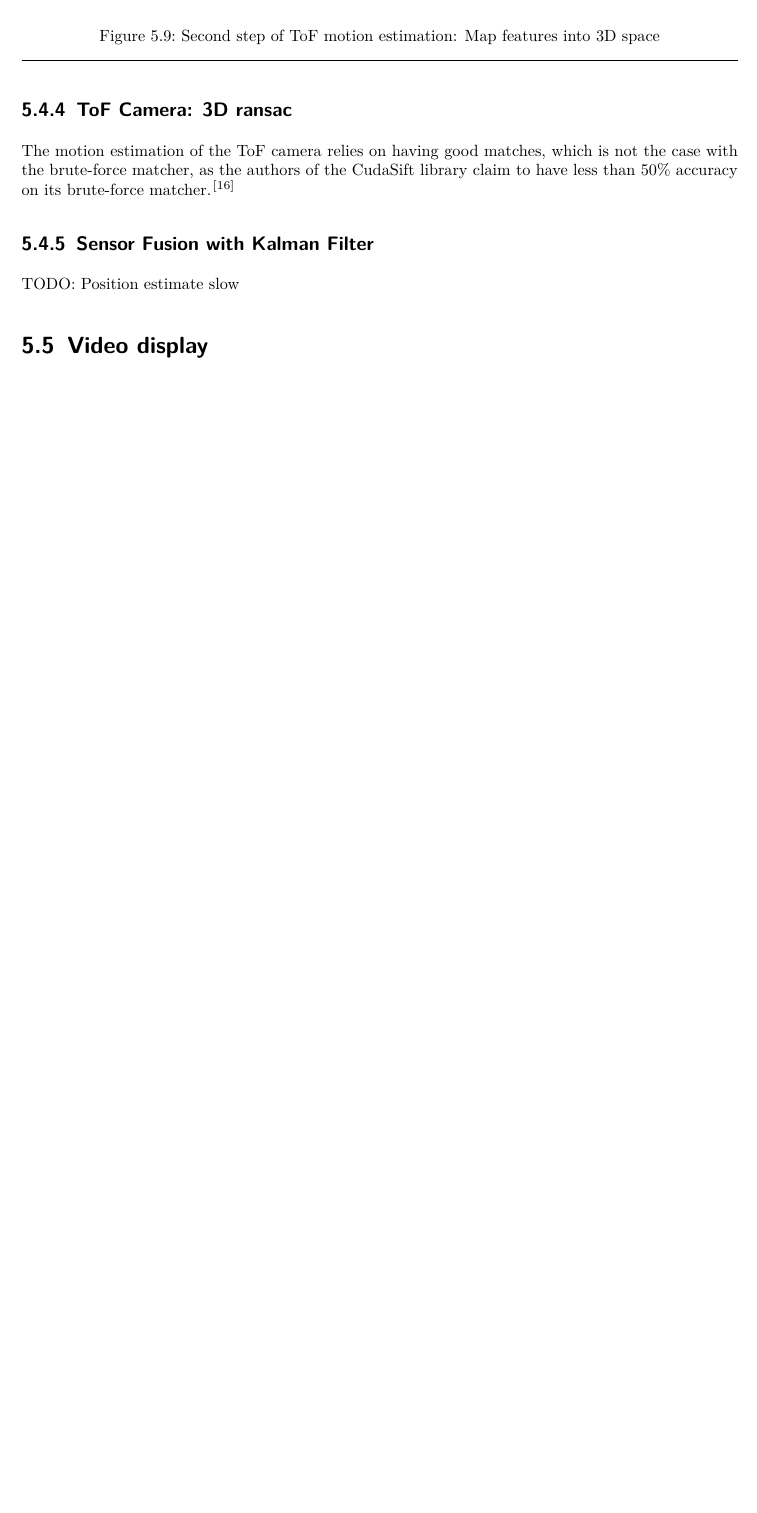
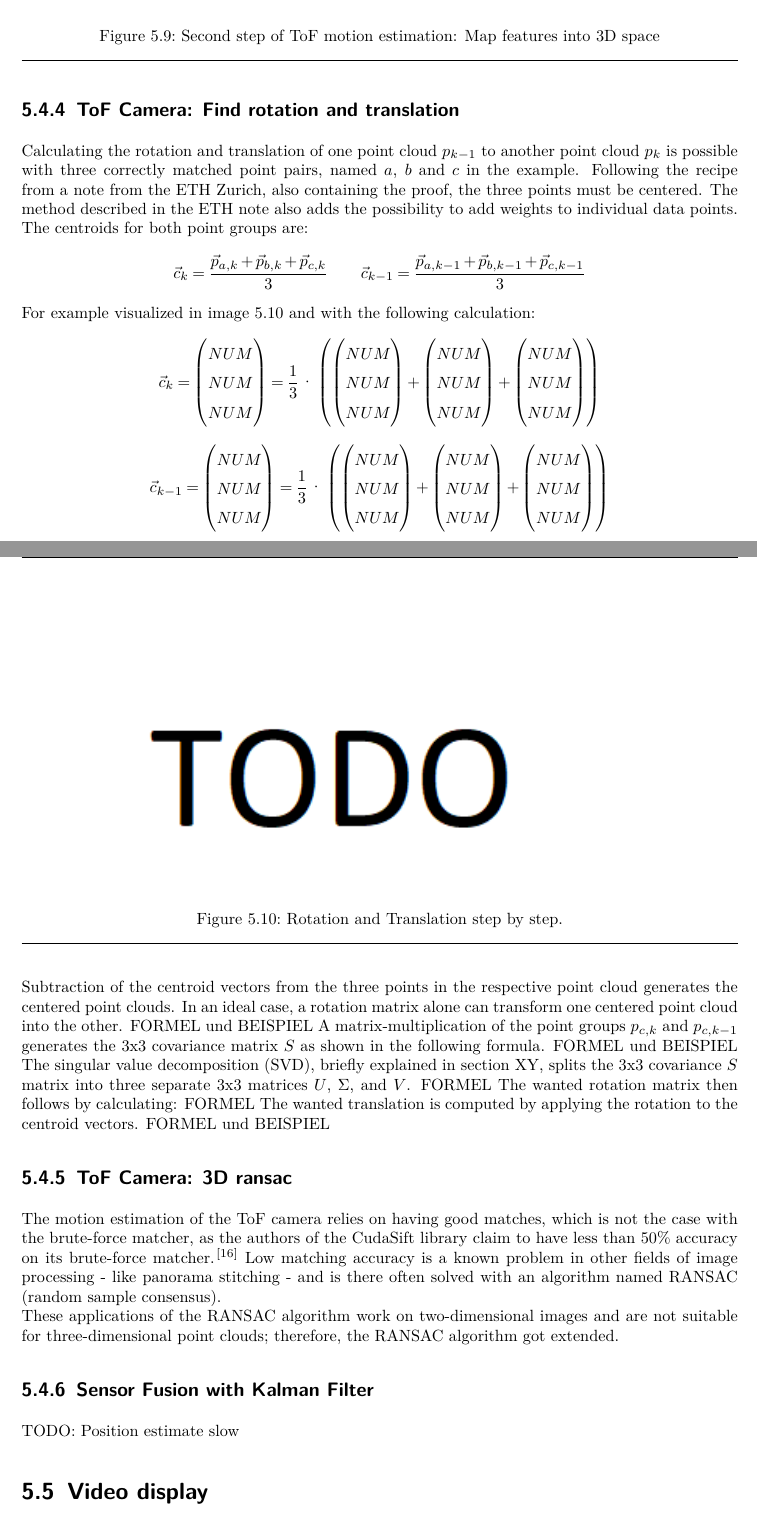
Before and after one commit to wegmanma/MT_Augmented_Reality_Platform, a LaTeX thesis (01_Documentation/doc.tex, which reads 01_Documentation/content/vorgehen.tex): part of page 26 of 34 before the commit and two parts of pages 26 and 27 of 35 after it, the two joined at a grey line, cut so that both start at the same text, the shorter picture padded with empty space. Compiled offline with pdfLaTeX.

Commit message:
Docu: ToF-SVD section in the works

```diff
--- a/01_Documentation/content/vorgehen.tex
+++ b/01_Documentation/content/vorgehen.tex
@@ -174,10 +177,92 @@ TODO: Formel!
     \caption{Second step of ToF motion estimation: Map features into 3D space}
     \label{im:SiftCoordTransform}
 \end{figure}
+\subsection{ToF Camera: Find rotation and translation}
+\label{sec:ToFPosition_SVD}
+Calculating the rotation and translation of one point cloud $p_{k-1}$ to another point cloud $p_{k}$ is possible with three correctly matched point pairs, named $a$, $b$ and $c$ in the example. Following the recipe from a note from the ETH Zurich, also containing the proof, the three points must be centered. The method described in the ETH note also adds the possibility to add weights to individual data points.
+The centroids for both point groups are:
+\begin{equation*}
+    \vec{c}_{k}=\frac{\vec{p}_{a,k}+\vec{p}_{b,k}+\vec{p}_{c,k}}{3} \qquad
+    \vec{c}_{k-1}=\frac{\vec{p}_{a,k-1}+\vec{p}_{b,k-1}+\vec{p}_{c,k-1}}{3}
+\end{equation*}
+For example visualized in image \ref{im:SVD_step_by_step} and with the following calculation:
+\begin{equation*}
+    \vec{c}_{k}=
+    \begin{pmatrix}
+        NUM \\
+        NUM \\
+        NUM
+    \end{pmatrix}
+    =\frac{1}{3}\cdot\left(
+    \begin{pmatrix}
+        NUM \\
+        NUM \\
+        NUM
+    \end{pmatrix}
+    +
+    \begin{pmatrix}
+        NUM \\
+        NUM \\
+        NUM
+    \end{pmatrix}
+    +
+    \begin{pmatrix}
+        NUM \\
+        NUM \\
+        NUM
+    \end{pmatrix}
+    \right)
+\end{equation*}
+\begin{equation*}
+    \vec{c}_{k-1}=
+    \begin{pmatrix}
+        NUM \\
+        NUM \\
+        NUM
+    \end{pmatrix}
+    =\frac{1}{3}\cdot\left(
+    \begin{pmatrix}
+        NUM \\
+        NUM \\
+        NUM
+    \end{pmatrix}
+    +
+    \begin{pmatrix}
+        NUM \\
+        NUM \\
+        NUM
+    \end{pmatrix}
+    +
+    \begin{pmatrix}
+        NUM \\
+        NUM \\
+        NUM
+    \end{pmatrix}
+    \right)
+\end{equation*}
+\begin{figure}[H]
+    \centering
+    \includegraphics[width=1.0\textwidth]{images/todo.png}
+    \caption{Rotation and Translation step by step.}
+    \label{im:SVD_step_by_step}
+\end{figure}
+Subtraction of the centroid vectors from the three points in the respective point cloud generates the centered point clouds. In an ideal case, a rotation matrix alone can transform one centered point cloud into the other.
+FORMEL und BEISPIEL
+A matrix-multiplication of the point groups $p_{c,k}$ and $p_{c,k-1}$  generates the 3x3 covariance matrix $S$ as shown in the following formula.
+FORMEL und BEISPIEL
+The singular value decomposition (SVD), briefly explained in section XY, splits the 3x3 covariance $S$ matrix into three separate 3x3 matrices $U$, $\Sigma$, and $V$.
+FORMEL
+The wanted rotation matrix then follows by calculating:
+FORMEL
+The wanted translation is computed by applying the rotation to the centroid vectors.
+FORMEL und BEISPIEL
+
 
 \subsection{ToF Camera: 3D ransac}
 \label{sec:ToFPosition_RANSAC}
-The motion estimation of the ToF camera relies on having good matches, which is not the case with the brute-force matcher, as the authors of the CudaSift library claim to have less than 50\% accuracy on its brute-force matcher.\cite{cudaSiftRepo}
+The motion estimation of the ToF camera relies on having good matches, which is not the case with the brute-force matcher, as the authors of the CudaSift library claim to have less than 50\% accuracy on its brute-force matcher.\cite{cudaSiftRepo} Low matching accuracy is a known problem in other fields of image processing - like panorama stitching - and is there often solved with an algorithm named RANSAC (random sample consensus).\\
+These applications of the RANSAC algorithm work on two-dimensional images and are not suitable for three-dimensional point clouds; therefore, the RANSAC algorithm got extended.
+
 
 
 
```
Also changed, not shown: 01_Documentation/content/vorgehen.tex (11 more changed lines).
